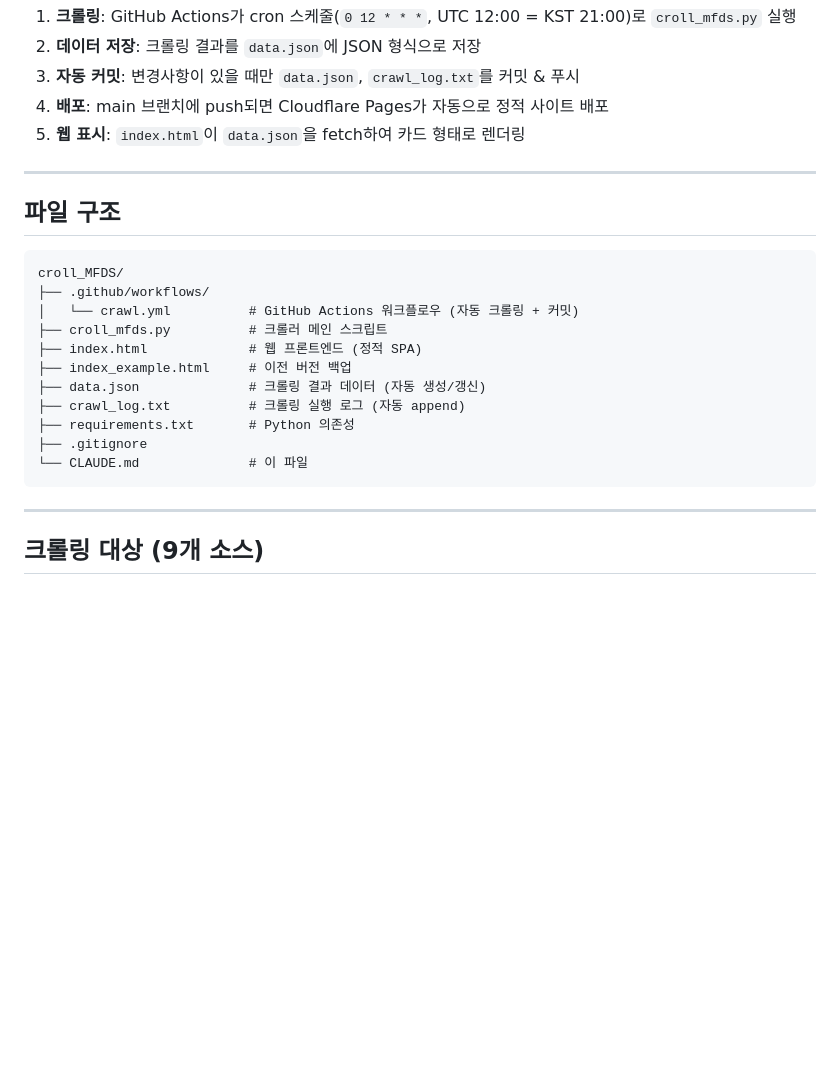
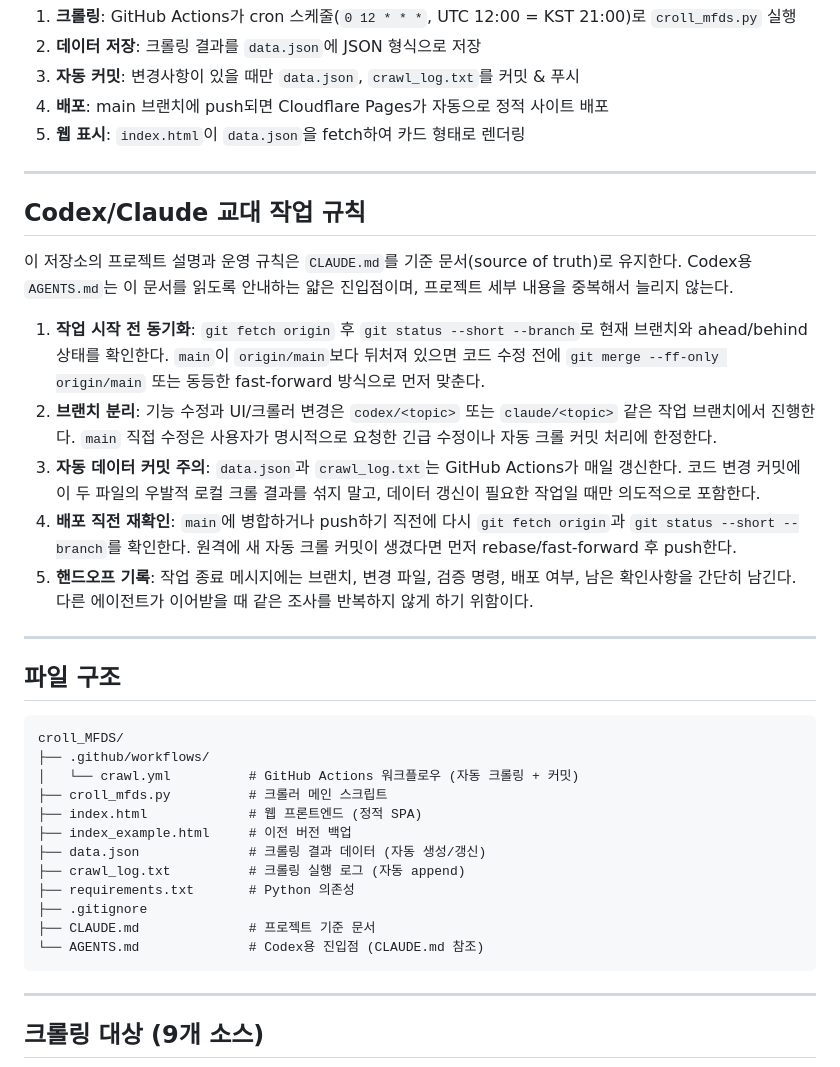
Before and after one commit to barnanacle/croll_mfds, a Markdown page: CLAUDE.md, the part around the change. Rendered like a GitHub page; blank space fills up the shorter version.

Commit message:
Document agent handoff workflow

````diff
--- a/CLAUDE.md
+++ b/CLAUDE.md
@@ -31,6 +31,18 @@ GitHub Actions (매일 KST 21:00)
 
 ---
 
+## Codex/Claude 교대 작업 규칙
+
+이 저장소의 프로젝트 설명과 운영 규칙은 `CLAUDE.md`를 기준 문서(source of truth)로 유지한다. Codex용 `AGENTS.md`는 이 문서를 읽도록 안내하는 얇은 진입점이며, 프로젝트 세부 내용을 중복해서 늘리지 않는다.
+
+1. **작업 시작 전 동기화**: `git fetch origin` 후 `git status --short --branch`로 현재 브랜치와 ahead/behind 상태를 확인한다. `main`이 `origin/main`보다 뒤처져 있으면 코드 수정 전에 `git merge --ff-only origin/main` 또는 동등한 fast-forward 방식으로 먼저 맞춘다.
+2. **브랜치 분리**: 기능 수정과 UI/크롤러 변경은 `codex/<topic>` 또는 `claude/<topic>` 같은 작업 브랜치에서 진행한다. `main` 직접 수정은 사용자가 명시적으로 요청한 긴급 수정이나 자동 크롤 커밋 처리에 한정한다.
+3. **자동 데이터 커밋 주의**: `data.json`과 `crawl_log.txt`는 GitHub Actions가 매일 갱신한다. 코드 변경 커밋에 이 두 파일의 우발적 로컬 크롤 결과를 섞지 말고, 데이터 갱신이 필요한 작업일 때만 의도적으로 포함한다.
+4. **배포 직전 재확인**: `main`에 병합하거나 push하기 직전에 다시 `git fetch origin`과 `git status --short --branch`를 확인한다. 원격에 새 자동 크롤 커밋이 생겼다면 먼저 rebase/fast-forward 후 push한다.
+5. **핸드오프 기록**: 작업 종료 메시지에는 브랜치, 변경 파일, 검증 명령, 배포 여부, 남은 확인사항을 간단히 남긴다. 다른 에이전트가 이어받을 때 같은 조사를 반복하지 않게 하기 위함이다.
+
+---
+
 ## 파일 구조
 
 ```
@@ -44,7 +56,8 @@ croll_MFDS/
 ├── crawl_log.txt          # 크롤링 실행 로그 (자동 append)
 ├── requirements.txt       # Python 의존성
 ├── .gitignore
-└── CLAUDE.md              # 이 파일
+├── CLAUDE.md              # 프로젝트 기준 문서
+└── AGENTS.md              # Codex용 진입점 (CLAUDE.md 참조)
 ```
 
 ---
````
Also changed, not shown: AGENTS.md (added, +11 -0 lines).
